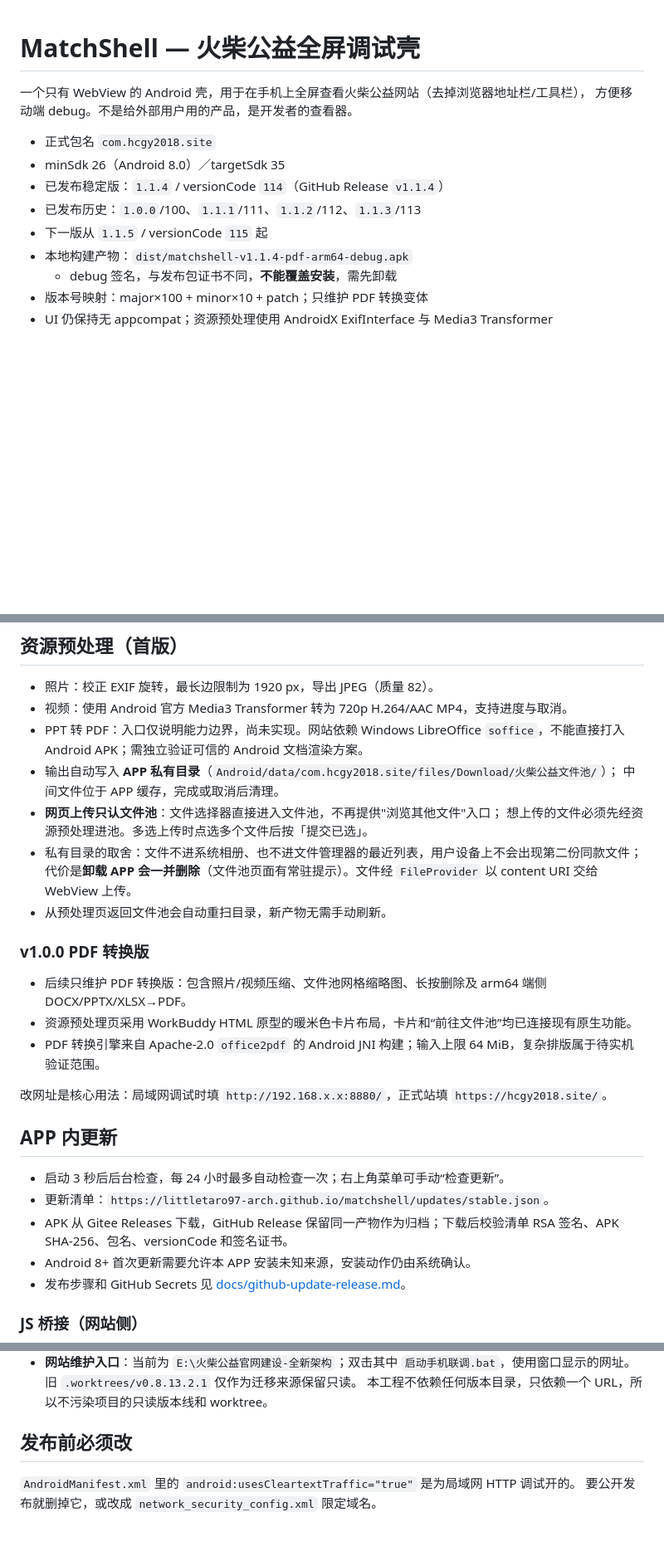
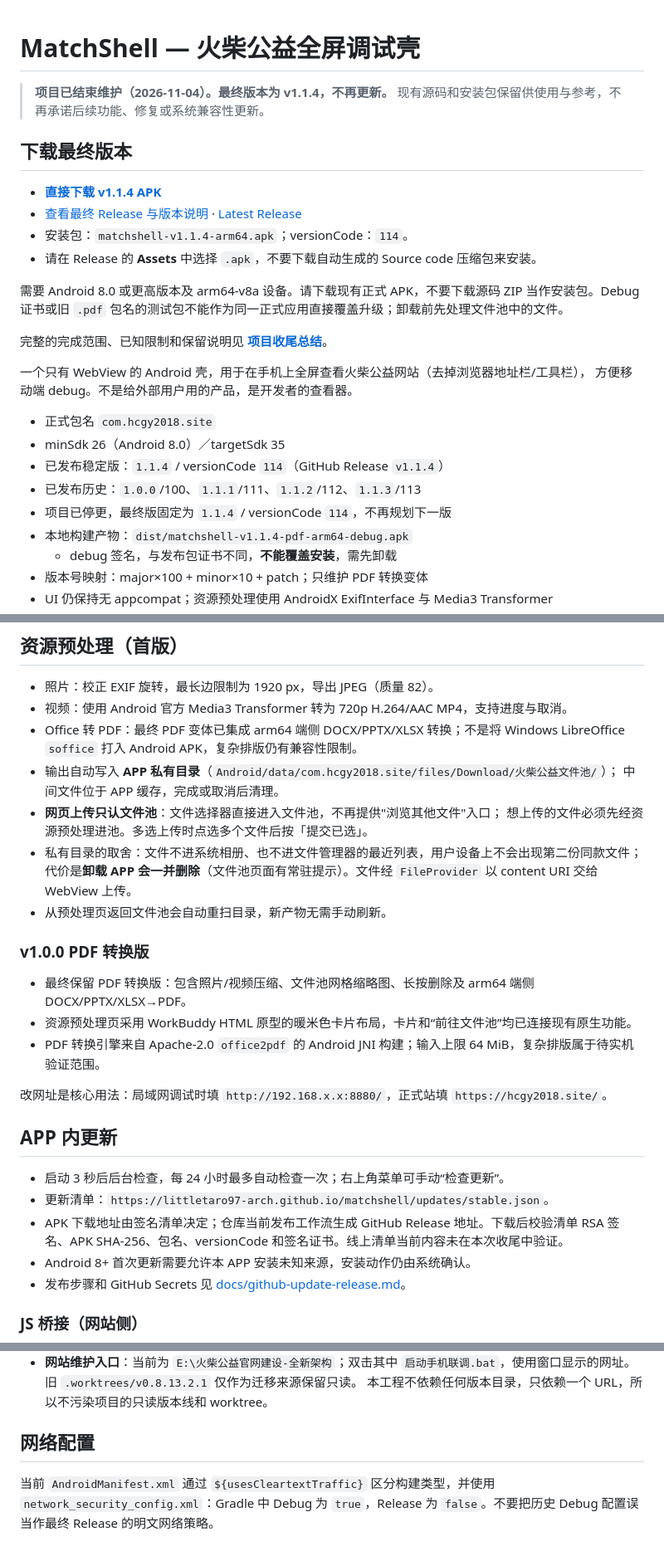
Before and after one commit to littletaro97-arch/matchshell, a Markdown page: README.md, 3 parts joined by grey strips. Shown at 83% size. Drawn GitHub-style; blank space fills up the shorter version.

Commit message:
docs: highlight final APK download and end of maintenance

```diff
--- a/README.md
+++ b/README.md
@@ -1,4 +1,18 @@
 # MatchShell — 火柴公益全屏调试壳
+
+> **项目已结束维护（2026-11-04）。最终版本为 v1.1.4，不再更新。**
+> 现有源码和安装包保留供使用与参考，不再承诺后续功能、修复或系统兼容性更新。
+
+## 下载最终版本
+
+- **[直接下载 v1.1.4 APK](https://github.com/littletaro97-arch/matchshell/releases/download/v1.1.4/matchshell-v1.1.4-arm64.apk)**
+- [查看最终 Release 与版本说明](https://github.com/littletaro97-arch/matchshell/releases/tag/v1.1.4) · [Latest Release](https://github.com/littletaro97-arch/matchshell/releases/latest)
+- 安装包：`matchshell-v1.1.4-arm64.apk`；versionCode：`114`。
+- 请在 Release 的 **Assets** 中选择 `.apk`，不要下载自动生成的 Source code 压缩包来安装。
+
+需要 Android 8.0 或更高版本及 arm64-v8a 设备。请下载现有正式 APK，不要下载源码 ZIP 当作安装包。Debug 证书或旧 `.pdf` 包名的测试包不能作为同一正式应用直接覆盖升级；卸载前先处理文件池中的文件。
+
+完整的完成范围、已知限制和保留说明见 **[项目收尾总结](PROJECT_CLOSEOUT.md)**。
 
 一个只有 WebView 的 Android 壳，用于在手机上全屏查看火柴公益网站（去掉浏览器地址栏/工具栏），
 方便移动端 debug。不是给外部用户用的产品，是开发者的查看器。
@@ -7,7 +21,7 @@
 - minSdk 26（Android 8.0）／targetSdk 35
 - 已发布稳定版：`1.1.4` / versionCode `114`（GitHub Release `v1.1.4`）
 - 已发布历史：`1.0.0`/100、`1.1.1`/111、`1.1.2`/112、`1.1.3`/113
-- 下一版从 `1.1.5` / versionCode `115` 起
+- 项目已停更，最终版固定为 `1.1.4` / versionCode `114`，不再规划下一版
 - 本地构建产物：`dist/matchshell-v1.1.4-pdf-arm64-debug.apk`
   - debug 签名，与发布包证书不同，**不能覆盖安装**，需先卸载
 - 版本号映射：major×100 + minor×10 + patch；只维护 PDF 转换变体
@@ -51,7 +65,7 @@ adb install -r app/build/outputs/apk/debug/app-debug.apk
 
 - 照片：校正 EXIF 旋转，最长边限制为 1920 px，导出 JPEG（质量 82）。
 - 视频：使用 Android 官方 Media3 Transformer 转为 720p H.264/AAC MP4，支持进度与取消。
-- PPT 转 PDF：入口仅说明能力边界，尚未实现。网站依赖 Windows LibreOffice `soffice`，不能直接打入 Android APK；需独立验证可信的 Android 文档渲染方案。
+- Office 转 PDF：最终 PDF 变体已集成 arm64 端侧 DOCX/PPTX/XLSX 转换；不是将 Windows LibreOffice `soffice` 打入 Android APK，复杂排版仍有兼容性限制。
 - 输出自动写入 **APP 私有目录**（`Android/data/com.hcgy2018.site/files/Download/火柴公益文件池/`）；
   中间文件位于 APP 缓存，完成或取消后清理。
 - **网页上传只认文件池**：文件选择器直接进入文件池，不再提供"浏览其他文件"入口；
@@ -62,7 +76,7 @@ adb install -r app/build/outputs/apk/debug/app-debug.apk
 
 ### v1.0.0 PDF 转换版
 
-- 后续只维护 PDF 转换版：包含照片/视频压缩、文件池网格缩略图、长按删除及 arm64 端侧 DOCX/PPTX/XLSX→PDF。
+- 最终保留 PDF 转换版：包含照片/视频压缩、文件池网格缩略图、长按删除及 arm64 端侧 DOCX/PPTX/XLSX→PDF。
 - 资源预处理页采用 WorkBuddy HTML 原型的暖米色卡片布局，卡片和“前往文件池”均已连接现有原生功能。
 - PDF 转换引擎来自 Apache-2.0 `office2pdf` 的 Android JNI 构建；输入上限 64 MiB，复杂排版属于待实机验证范围。
 
@@ -72,7 +86,7 @@ adb install -r app/build/outputs/apk/debug/app-debug.apk
 
 - 启动 3 秒后后台检查，每 24 小时最多自动检查一次；右上角菜单可手动“检查更新”。
 - 更新清单：`https://littletaro97-arch.github.io/matchshell/updates/stable.json`。
-- APK 从 Gitee Releases 下载，GitHub Release 保留同一产物作为归档；下载后校验清单 RSA 签名、APK SHA-256、包名、versionCode 和签名证书。
+- APK 下载地址由签名清单决定；仓库当前发布工作流生成 GitHub Release 地址。下载后校验清单 RSA 签名、APK SHA-256、包名、versionCode 和签名证书。线上清单当前内容未在本次收尾中验证。
 - Android 8+ 首次更新需要允许本 APP 安装未知来源，安装动作仍由系统确认。
 - 发布步骤和 GitHub Secrets 见 [docs/github-update-release.md](docs/github-update-release.md)。
 
@@ -188,7 +202,6 @@ if MATCH_SITE_HTTPS:
 - **网站维护入口**：当前为 `E:\火柴公益官网建设-全新架构`；双击其中 `启动手机联调.bat`，使用窗口显示的网址。旧 `.worktrees/v0.8.13.2.1` 仅作为迁移来源保留只读。
   本工程不依赖任何版本目录，只依赖一个 URL，所以不污染项目的只读版本线和 worktree。
 
-## 发布前必须改
+## 网络配置
 
-`AndroidManifest.xml` 里的 `android:usesCleartextTraffic="true"` 是为局域网 HTTP 调试开的。
-要公开发布就删掉它，或改成 `network_security_config.xml` 限定域名。
+当前 `AndroidManifest.xml` 通过 `${usesCleartextTraffic}` 区分构建类型，并使用 `network_security_config.xml`：Gradle 中 Debug 为 `true`，Release 为 `false`。不要把历史 Debug 配置误当作最终 Release 的明文网络策略。
```
